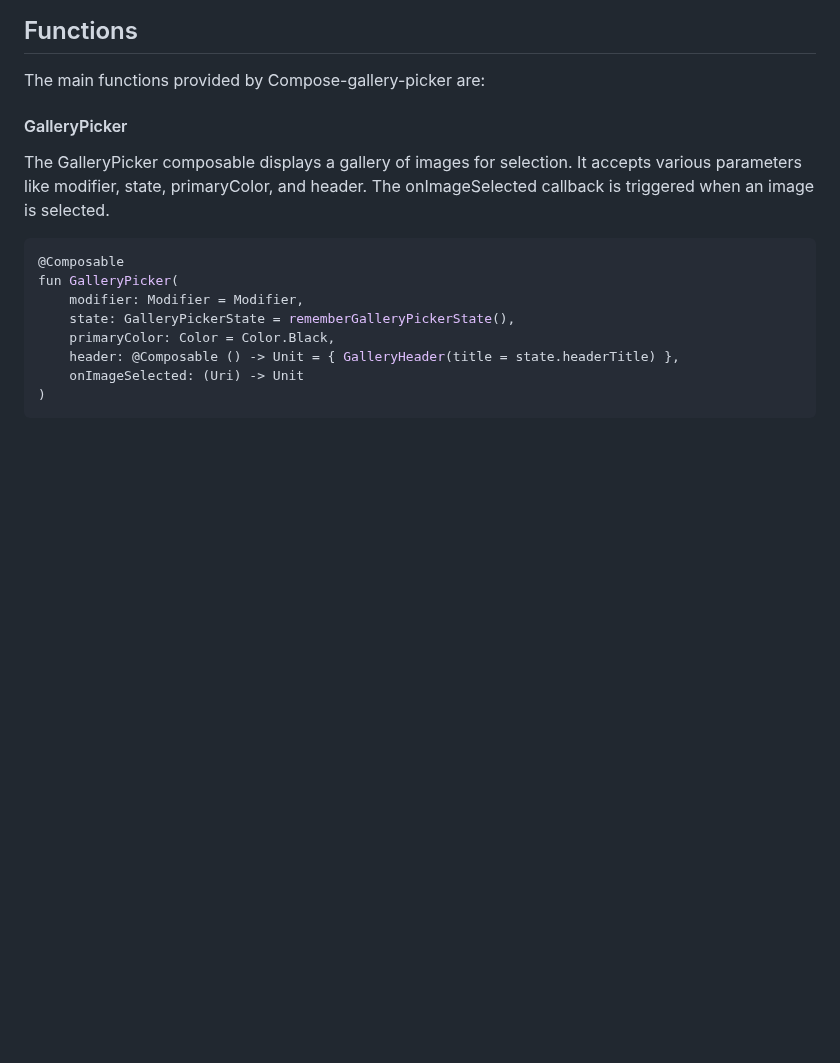
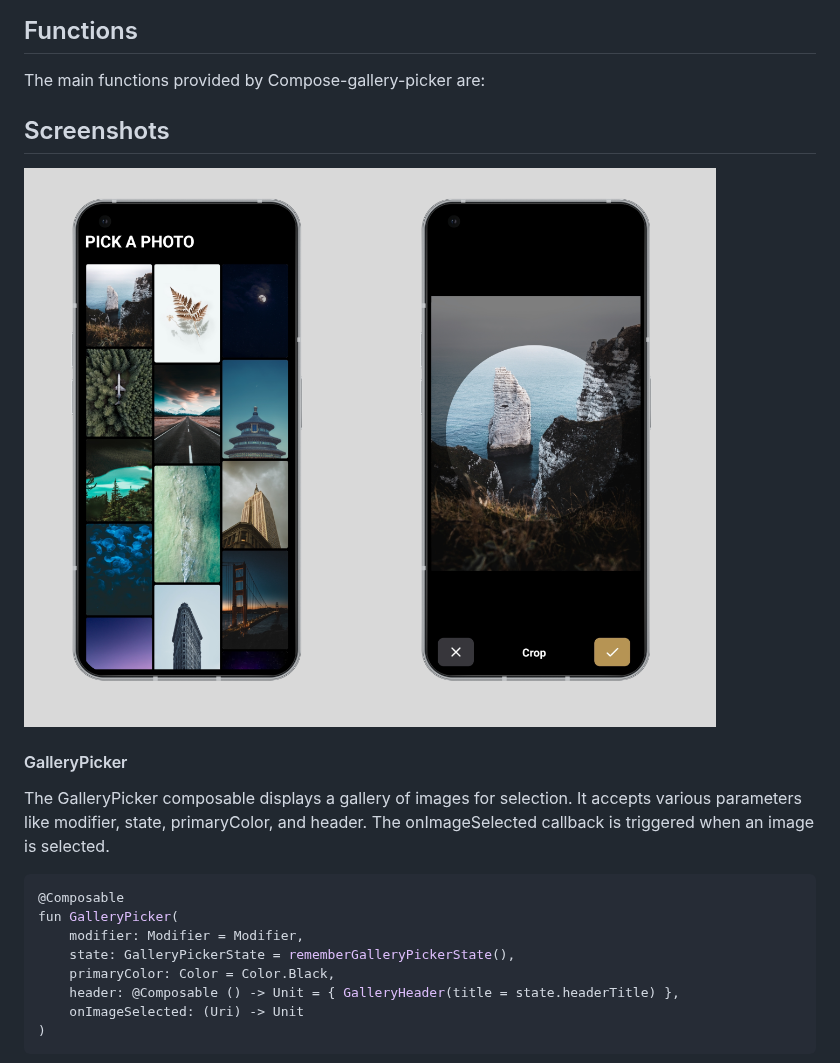
Before and after one commit to nabla-run/Compose-gallery-picker, a Markdown page: README.md, the part around the change. Drawn GitHub-style; pictures changed too: images/screenshot.png (added); blank space fills up the shorter version.

```diff
--- a/README.md
+++ b/README.md
@@ -14,6 +14,10 @@ implementation("run.nabla:gallerypicker:1.0.0")
 ## Functions
 
 The main functions provided by Compose-gallery-picker are:
+
+## Screenshots
+
+![Screenshot showing Image pciker and image editor screen](images/screenshot.png "Screenshot showing Image pciker and image editor screen")
 
 #### GalleryPicker
 
```
Also changed, not shown: 2 other files.
